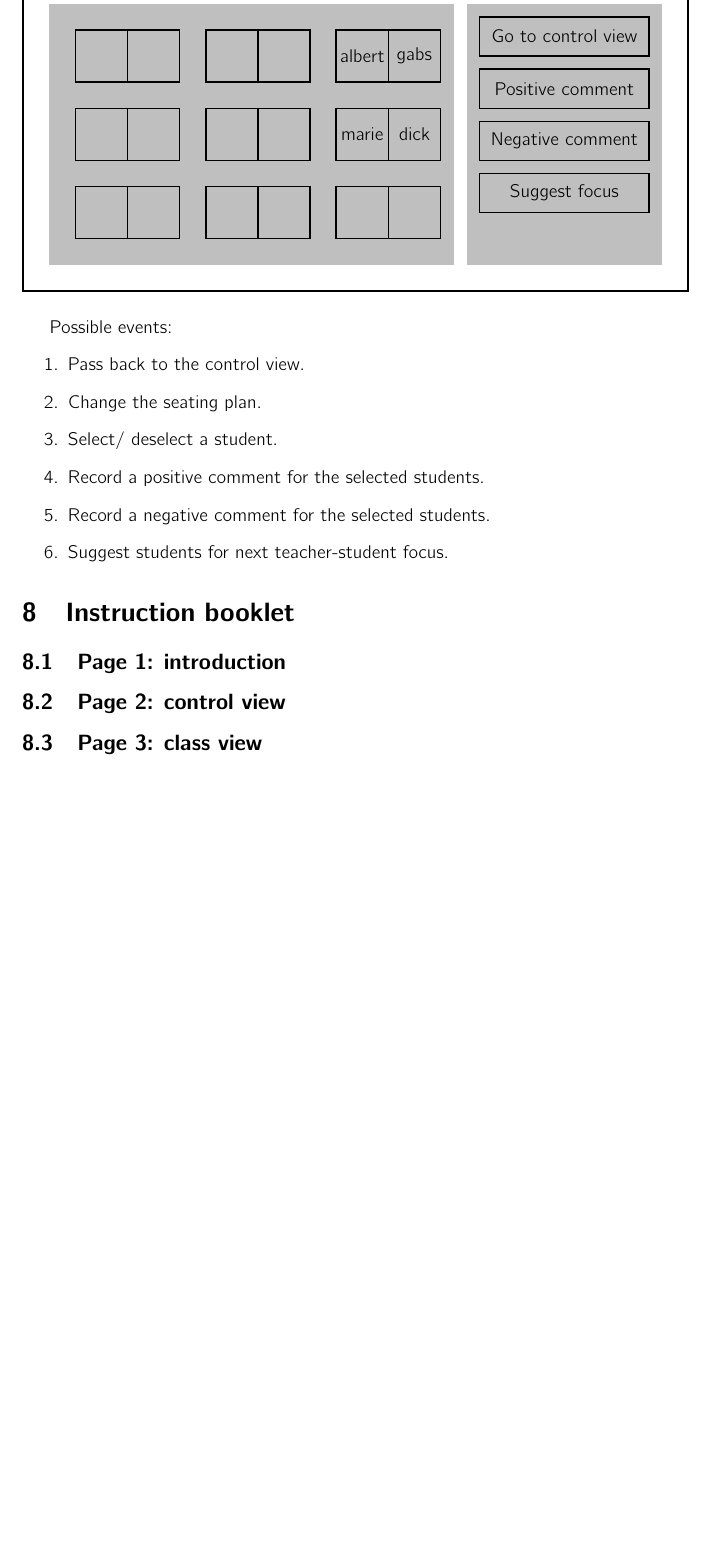
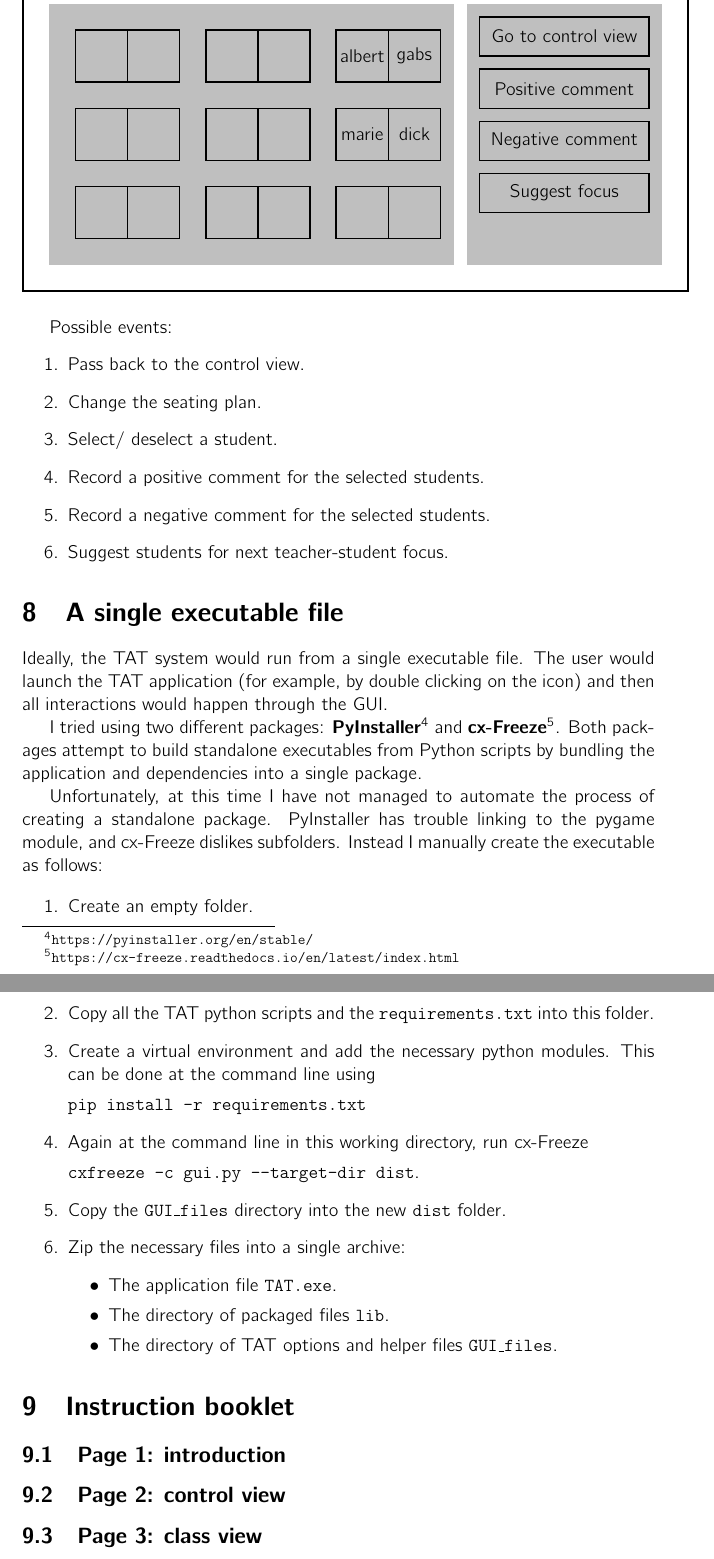
Before and after one commit to danjane/GymInf, a LaTeX thesis (latex/thesis.tex): part of page 19 of 22 before the commit and two parts of pages 19 and 20 of 23 after it, the two joined at a grey line, cut so that both start at the same text, the shorter picture padded with empty space. Compiled offline with pdfLaTeX.

Commit message:
Work on thesis, explaining the process for creating a standalone application

```diff
--- a/latex/thesis.tex
+++ b/latex/thesis.tex
@@ -677,7 +677,33 @@ Possible events:
 \item Suggest students for next teacher-student focus.
 \end{enumerate}
 
+\section{A single executable file}
 
+Ideally, the TAT system would run from a single executable file. The user would launch the TAT application (for example, by double clicking on the icon) and then all interactions would happen through the GUI.
+
+I tried using two different packages: \textbf{PyInstaller}\footnote{\texttt{https://pyinstaller.org/en/stable/}} and \textbf{cx-Freeze}\footnote{\texttt{https://cx-freeze.readthedocs.io/en/latest/index.html}}. Both packages attempt to build standalone executables from Python scripts by bundling the application and dependencies into a single package.
+
+Unfortunately, at this time I have not managed to automate the process of creating a standalone package. PyInstaller has trouble linking to the pygame module, and cx-Freeze dislikes subfolders. Instead I manually create the executable as follows:
+
+\begin{enumerate}
+\item Create an empty folder.
+\item Copy all the TAT python scripts and the \texttt{requirements.txt} into this folder.
+\item Create a virtual environment and add the necessary python modules. This can be done at the command line using
+
+\texttt{pip install -r requirements.txt}
+
+\item Again at the command line in this working directory, run cx-Freeze
+
+\texttt{cxfreeze -c gui.py --target-dir dist}.
+
+\item Copy the \texttt{GUI\_files} directory into the new \texttt{dist} folder.
+\item Zip the necessary files into a single archive:
+\begin{itemize}
+\item The application file \texttt{TAT.exe}.
+\item The directory of packaged files \texttt{lib}.
+\item The directory of TAT options and helper files \texttt{GUI\_files}.
+\end{itemize}
+\end{enumerate}
 
 \section{Instruction booklet} \label{instructions}
 
```
Also changed, not shown: latex/thesis.pdf, latex/thesis.tex (2 more changed lines).
